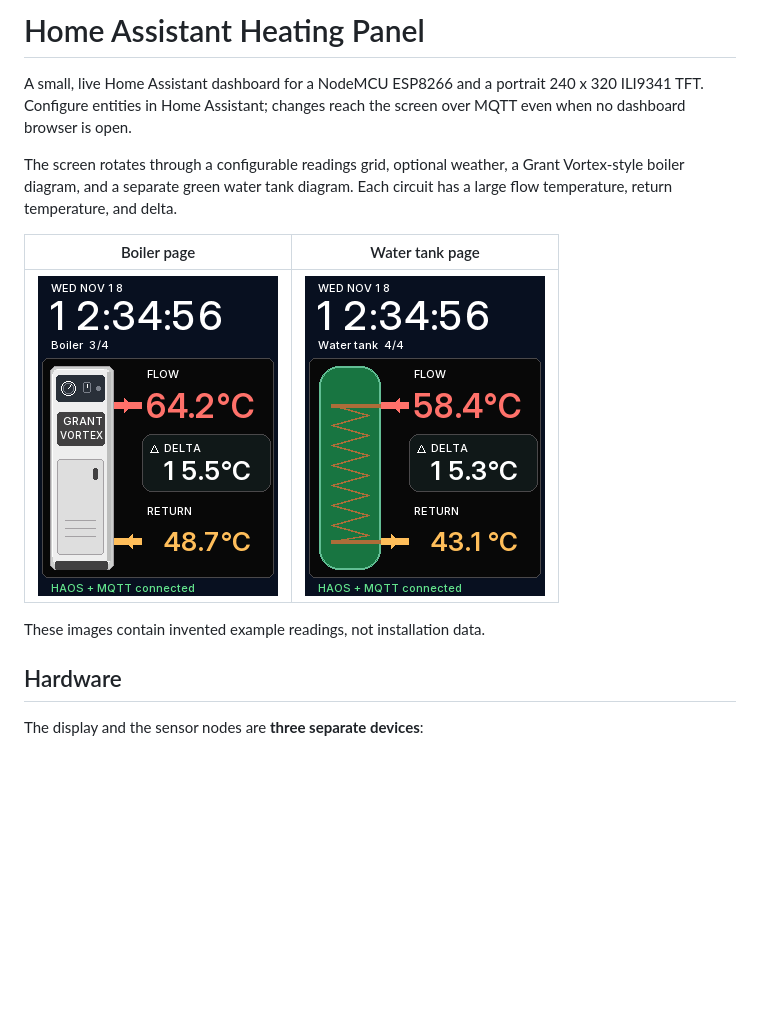
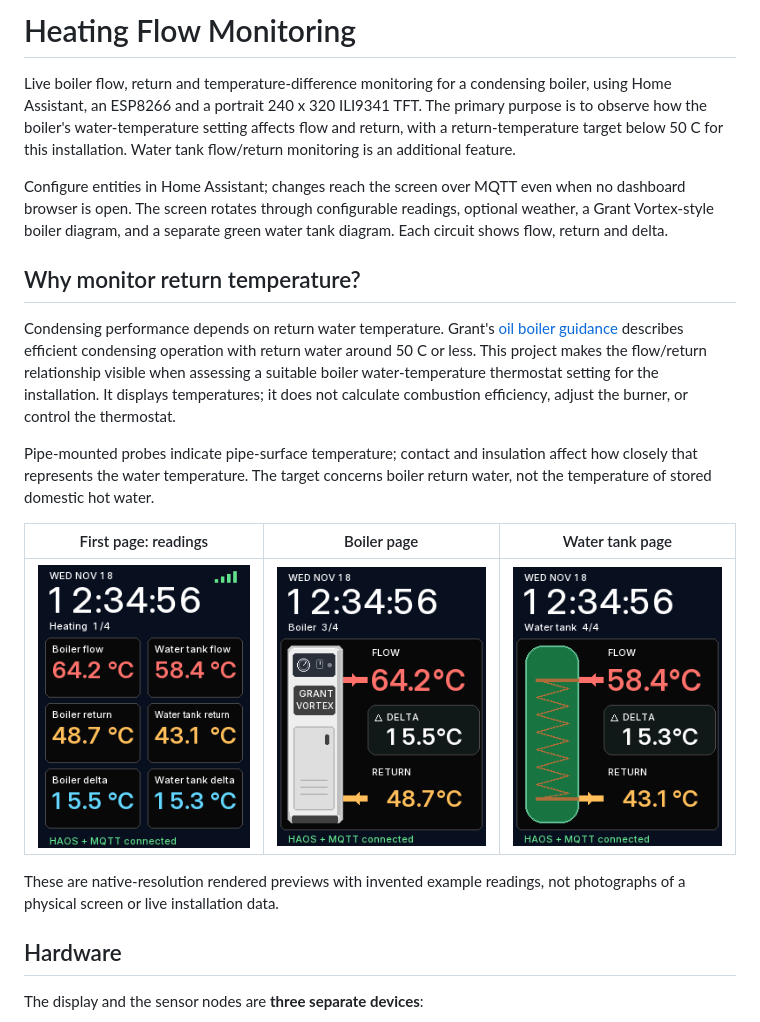
Before and after one commit to D-C-Blackwell/heating-flow-monitoring, a Markdown page: README.md, the part around the change. Drawn GitHub-style; pictures changed too: docs/images/readings-page-preview.png (added); blank space fills up the shorter version.

Commit message:
Focus project on heating flow monitoring and add readings preview

```diff
--- a/README.md
+++ b/README.md
@@ -1,18 +1,36 @@
-# Home Assistant Heating Panel
+# Heating Flow Monitoring
 
-A small, live Home Assistant dashboard for a NodeMCU ESP8266 and a portrait
-240 x 320 ILI9341 TFT. Configure entities in Home Assistant; changes reach the
-screen over MQTT even when no dashboard browser is open.
+Live boiler flow, return and temperature-difference monitoring for a condensing
+boiler, using Home Assistant, an ESP8266 and a portrait 240 x 320 ILI9341 TFT.
+The primary purpose is to observe how the boiler's water-temperature setting
+affects flow and return, with a return-temperature target below 50 C for this
+installation. Water tank flow/return monitoring is an additional feature.
 
-The screen rotates through a configurable readings grid, optional weather,
-a Grant Vortex-style boiler diagram, and a separate green water tank diagram.
-Each circuit has a large flow temperature, return temperature, and delta.
+Configure entities in Home Assistant; changes reach the screen over MQTT even
+when no dashboard browser is open. The screen rotates through configurable
+readings, optional weather, a Grant Vortex-style boiler diagram, and a separate
+green water tank diagram. Each circuit shows flow, return and delta.
 
-| Boiler page | Water tank page |
-| --- | --- |
-| ![Boiler layout with synthetic sample values](docs/images/boiler-page-preview.png) | ![Water tank layout with synthetic sample values](docs/images/water-tank-page-preview.png) |
+## Why monitor return temperature?
 
-These images contain invented example readings, not installation data.
+Condensing performance depends on return water temperature. Grant's
+[oil boiler guidance](https://www.grantuk.com/knowledge-hub/faqs/oil-boilers/)
+describes efficient condensing operation with return water around 50 C or less.
+This project makes the flow/return relationship visible when assessing a
+suitable boiler water-temperature thermostat setting for the installation.
+It displays temperatures; it does not calculate combustion efficiency, adjust
+the burner, or control the thermostat.
+
+Pipe-mounted probes indicate pipe-surface temperature; contact and insulation
+affect how closely that represents the water temperature. The target concerns
+boiler return water, not the temperature of stored domestic hot water.
+
+| First page: readings | Boiler page | Water tank page |
+| --- | --- | --- |
+| ![Readings grid rendered preview](docs/images/readings-page-preview.png) | ![Boiler layout rendered preview](docs/images/boiler-page-preview.png) | ![Water tank layout rendered preview](docs/images/water-tank-page-preview.png) |
+
+These are native-resolution rendered previews with invented example readings,
+not photographs of a physical screen or live installation data.
 
 ## Hardware
 
```
Also changed, not shown: 2 other files.
